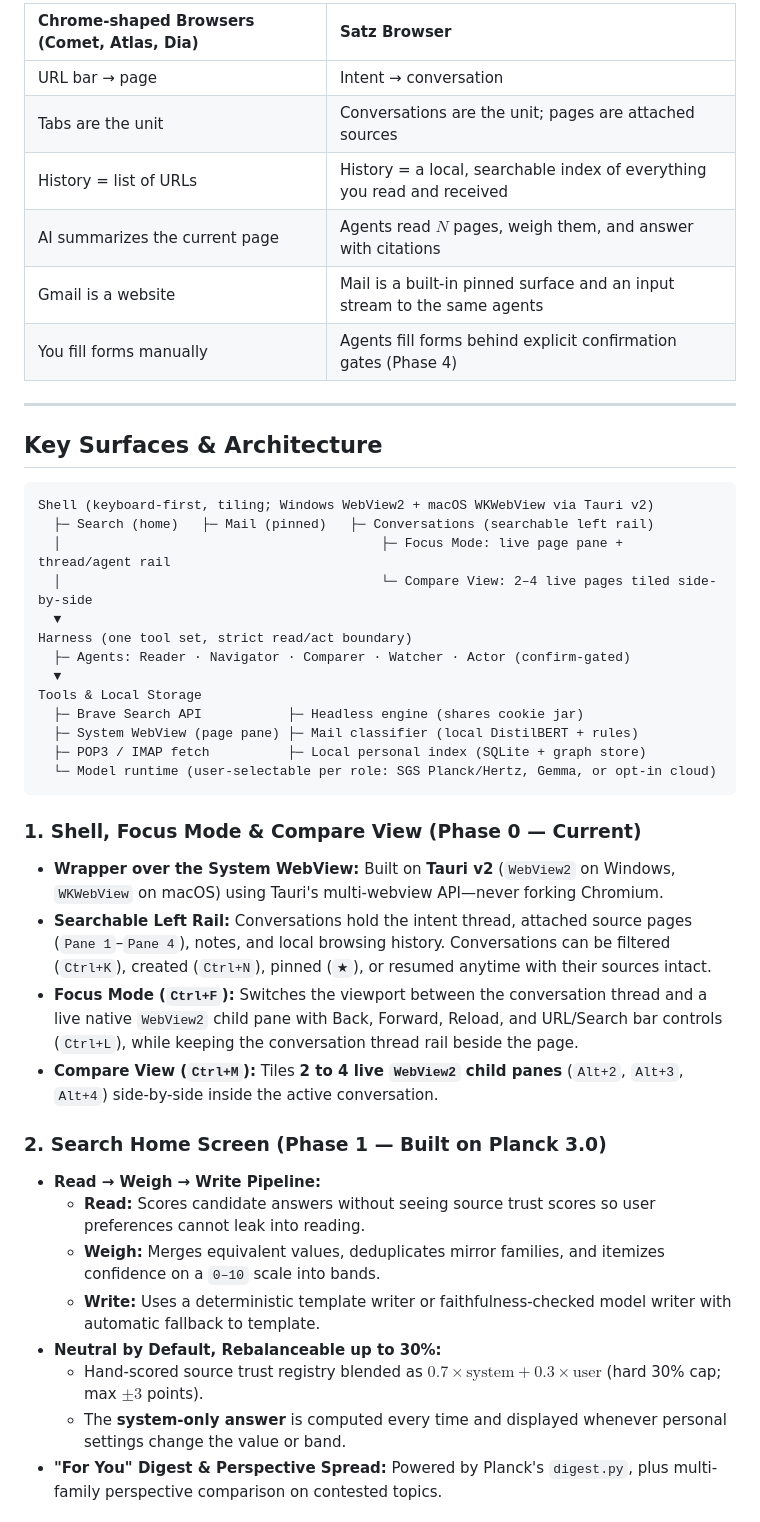
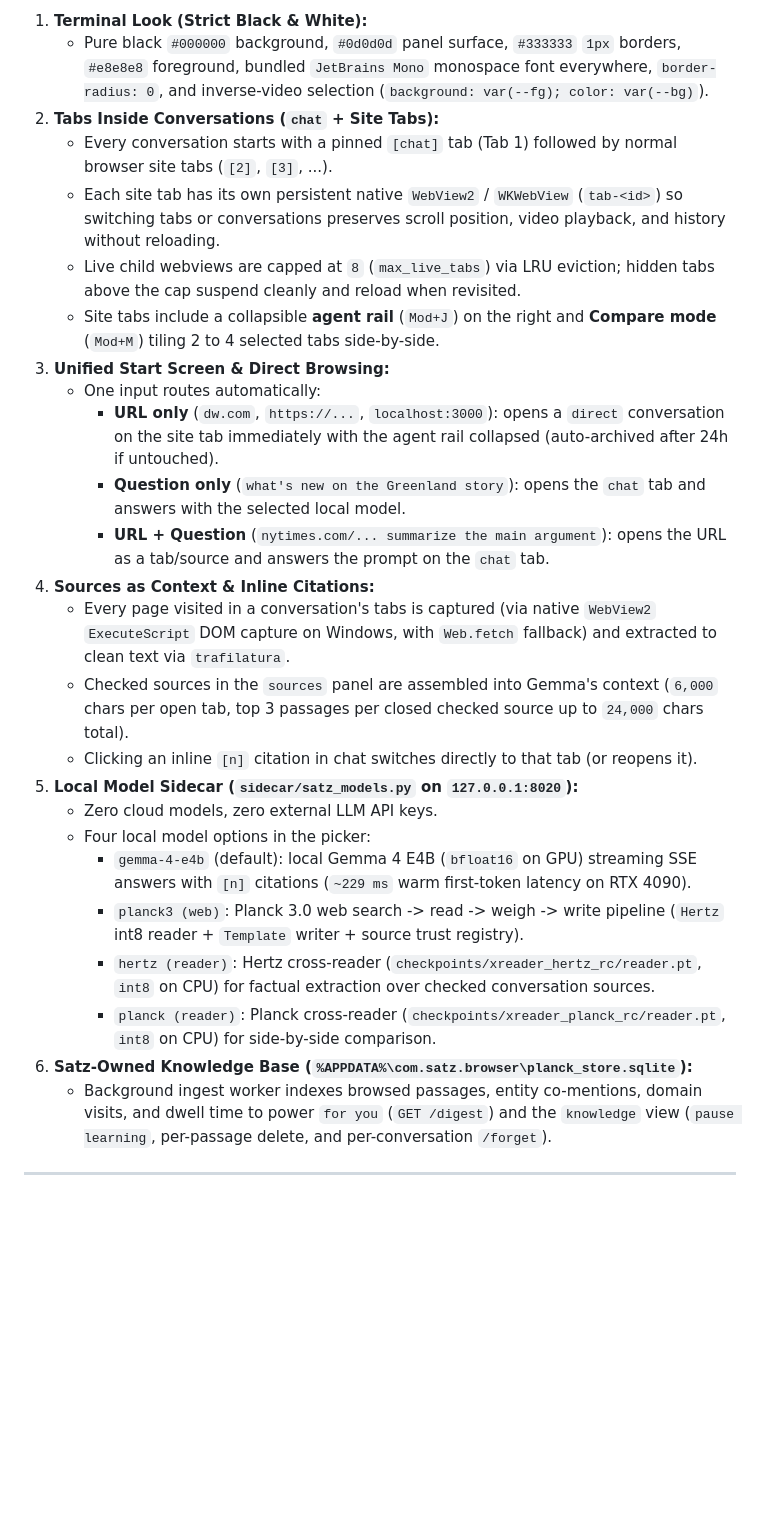
Before and after one commit to feamando/satz-browser, a Markdown page: README.md, the part around one of its changes. Drawn GitHub-style; blank space fills up the shorter version.

````diff
--- a/README.md
+++ b/README.md
@@ -12,46 +12,29 @@ Satz is **Planck 3.0's consumer surface** (reusing the `Satz` name and roadmap r
 
-| Chrome-shaped Browsers (Comet, Atlas, Dia) | Satz Browser |
-| :--- | :--- |
-| URL bar → page | Intent → conversation |
-| Tabs are the unit | Conversations are the unit; pages are attached sources |
-| History = list of URLs | History = a local, searchable index of everything you read and received |
-| AI summarizes the current page | Agents read $N$ pages, weigh them, and answer with citations |
-| Gmail is a website | Mail is a built-in pinned surface and an input stream to the same agents |
-| You fill forms manually | Agents fill forms behind explicit confirmation gates (Phase 4) |
+1. **Terminal Look (Strict Black & White):**
+   - Pure black `#000000` background, `#0d0d0d` panel surface, `#333333` `1px` borders, `#e8e8e8` foreground, bundled `JetBrains Mono` monospace font everywhere, `border-radius: 0`, and inverse-video selection (`background: var(--fg); color: var(--bg)`).
+2. **Tabs Inside Conversations (`chat` + Site Tabs):**
+   - Every conversation starts with a pinned `[chat]` tab (Tab 1) followed by normal browser site tabs (`[2]`, `[3]`, ...).
+   - Each site tab has its own persistent native `WebView2` / `WKWebView` (`tab-<id>`) so switching tabs or conversations preserves scroll position, video playback, and history without reloading.
+   - Live child webviews are capped at `8` (`max_live_tabs`) via LRU eviction; hidden tabs above the cap suspend cleanly and reload when revisited.
+   - Site tabs include a collapsible **agent rail** (`Mod+J`) on the right and **Compare mode** (`Mod+M`) tiling 2 to 4 selected tabs side-by-side.
+3. **Unified Start Screen & Direct Browsing:**
+   - One input routes automatically:
+     - **URL only** (`dw.com`, `https://...`, `localhost:3000`): opens a `direct` conversation on the site tab immediately with the agent rail collapsed (auto-archived after 24h if untouched).
+     - **Question only** (`what's new on the Greenland story`): opens the `chat` tab and answers with the selected local model.
+     - **URL + Question** (`nytimes.com/... summarize the main argument`): opens the URL as a tab/source and answers the prompt on the `chat` tab.
+4. **Sources as Context & Inline Citations:**
+   - Every page visited in a conversation's tabs is captured (via native `WebView2` `ExecuteScript` DOM capture on Windows, with `Web.fetch` fallback) and extracted to clean text via `trafilatura`.
+   - Checked sources in the `sources` panel are assembled into Gemma's context (`6,000` chars per open tab, top 3 passages per closed checked source up to `24,000` chars total).
+   - Clicking an inline `[n]` citation in chat switches directly to that tab (or reopens it).
+5. **Local Model Sidecar (`sidecar/satz_models.py` on `127.0.0.1:8020`):**
+   - Zero cloud models, zero external LLM API keys.
+   - Four local model options in the picker:
+     - `gemma-4-e4b` (default): local Gemma 4 E4B (`bfloat16` on GPU) streaming SSE answers with `[n]` citations (`~229 ms` warm first-token latency on RTX 4090).
+     - `planck3 (web)`: Planck 3.0 web search -> read -> weigh -> write pipeline (`Hertz` int8 reader + `Template` writer + source trust registry).
+     - `hertz (reader)`: Hertz cross-reader (`checkpoints/xreader_hertz_rc/reader.pt`, `int8` on CPU) for factual extraction over checked conversation sources.
+     - `planck (reader)`: Planck cross-reader (`checkpoints/xreader_planck_rc/reader.pt`, `int8` on CPU) for side-by-side comparison.
+6. **Satz-Owned Knowledge Base (`%APPDATA%\com.satz.browser\planck_store.sqlite`):**
+   - Background ingest worker indexes browsed passages, entity co-mentions, domain visits, and dwell time to power `for you` (`GET /digest`) and the `knowledge` view (`pause learning`, per-passage delete, and per-conversation `/forget`).
 
 ---
 
-## Key Surfaces & Architecture
-
-```
-Shell (keyboard-first, tiling; Windows WebView2 + macOS WKWebView via Tauri v2)
-  ├─ Search (home)   ├─ Mail (pinned)   ├─ Conversations (searchable left rail)
-  │                                         ├─ Focus Mode: live page pane + thread/agent rail
-  │                                         └─ Compare View: 2–4 live pages tiled side-by-side
-  ▼
-Harness (one tool set, strict read/act boundary)
-  ├─ Agents: Reader · Navigator · Comparer · Watcher · Actor (confirm-gated)
-  ▼
-Tools & Local Storage
-  ├─ Brave Search API           ├─ Headless engine (shares cookie jar)
-  ├─ System WebView (page pane) ├─ Mail classifier (local DistilBERT + rules)
-  ├─ POP3 / IMAP fetch          ├─ Local personal index (SQLite + graph store)
-  └─ Model runtime (user-selectable per role: SGS Planck/Hertz, Gemma, or opt-in cloud)
-```
-
-### 1. Shell, Focus Mode & Compare View (Phase 0 — Current)
-- **Wrapper over the System WebView:** Built on **Tauri v2** (`WebView2` on Windows, `WKWebView` on macOS) using Tauri's multi-webview API—never forking Chromium.
-- **Searchable Left Rail:** Conversations hold the intent thread, attached source pages (`Pane 1`–`Pane 4`), notes, and local browsing history. Conversations can be filtered (`Ctrl+K`), created (`Ctrl+N`), pinned (`★`), or resumed anytime with their sources intact.
-- **Focus Mode (`Ctrl+F`):** Switches the viewport between the conversation thread and a live native `WebView2` child pane with Back, Forward, Reload, and URL/Search bar controls (`Ctrl+L`), while keeping the conversation thread rail beside the page.
-- **Compare View (`Ctrl+M`):** Tiles **2 to 4 live `WebView2` child panes** (`Alt+2`, `Alt+3`, `Alt+4`) side-by-side inside the active conversation.
-
-### 2. Search Home Screen (Phase 1 — Built on Planck 3.0)
-- **Read → Weigh → Write Pipeline:**
-  - **Read:** Scores candidate answers without seeing source trust scores so user preferences cannot leak into reading.
-  - **Weigh:** Merges equivalent values, deduplicates mirror families, and itemizes confidence on a `0–10` scale into bands.
-  - **Write:** Uses a deterministic template writer or faithfulness-checked model writer with automatic fallback to template.
-- **Neutral by Default, Rebalanceable up to 30%:**
-  - Hand-scored source trust registry blended as $0.7 \times \text{system} + 0.3 \times \text{user}$ (hard 30% cap; max $\pm 3$ points).
-  - The **system-only answer** is computed every time and displayed whenever personal settings change the value or band.
-- **"For You" Digest & Perspective Spread:** Powered by Planck's `digest.py`, plus multi-family perspective comparison on contested topics.
-
````
Also changed, not shown: other parts of README.md (+71 -80 lines).
